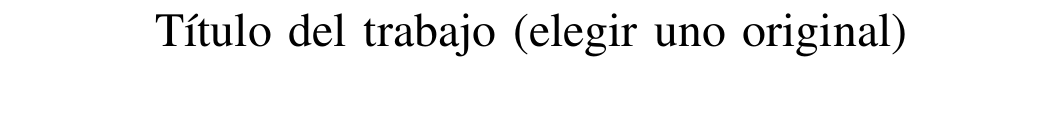
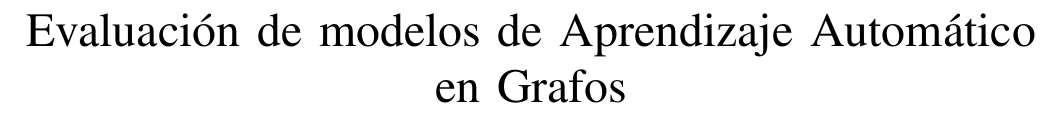
Before and after one commit to albdomrui20/Trabajo-IA, a LaTeX paper (Evaluación de modelos de Aprendizaje Automático en Grafos.tex): part of page 1 of 6, cut at the place of the change, the shorter picture padded with empty space. Compiled offline with pdfLaTeX; a missing font is replaced by an installed copy or a similar font; a LaTeX package or settings file that is missing is left out.

Commit message:
Cambios pdf

```diff
--- a/plantilla-trabajo.tex
+++ b/Evaluación de modelos de Aprendizaje Automático en Grafos.tex
@@ -42,7 +42,7 @@
 
 \begin{document}
 
-\title{Título del trabajo (elegir uno original)}
+\title{Evaluación de modelos de Aprendizaje Automático en Grafos}
 
 \author{
   \IEEEauthorblockN{Domínguez-Adame Ruiz, Alberto}
```
Also changed, not shown: Evaluación de modelos de Aprendizaje Automático en Grafos.pdf (added), plantilla-trabajo.pdf (deleted), 3 other files.
